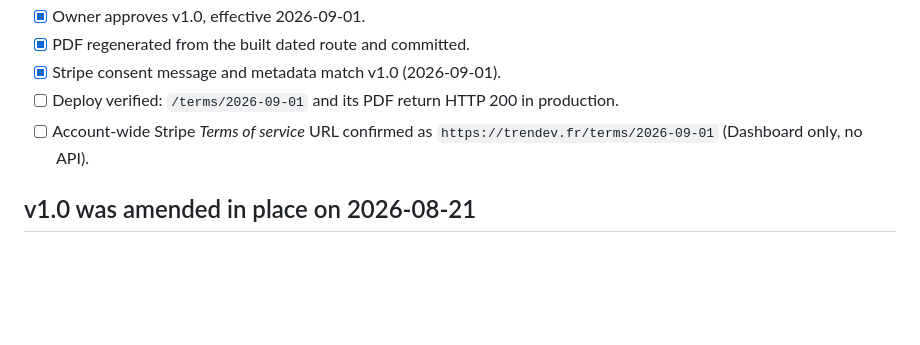
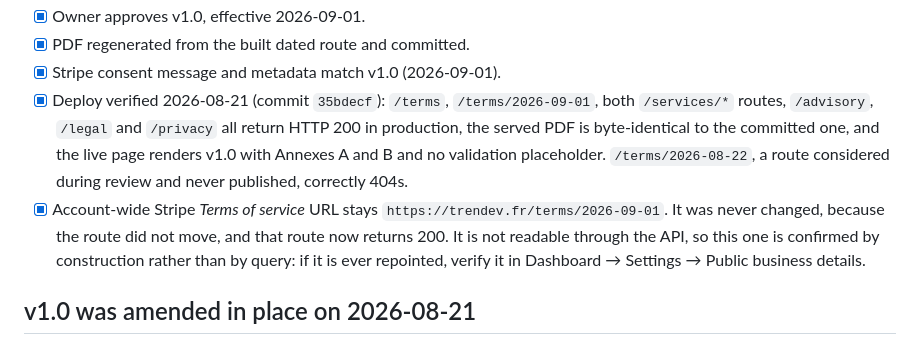
Before and after one commit to trendev/landing-page, a Markdown page: docs/legal-versioning.md, the part around the change. Drawn GitHub-style; blank space fills up the shorter version.

Commit message:
docs: record the verified production deploy of Terms v1.0 (#34)
Closes the last open item on the launch checklist. Verified against live
production after 35bdecf deployed: all legal and service routes return
HTTP 200, the served PDF is byte-identical to the committed artifact, and
the rendered page carries v1.0 with Annexes A and B and no validation
placeholder.

The account-wide Stripe terms-of-service URL is confirmed by construction
rather than by query: it was never changed because the route did not
move, and it is not exposed through the API.


Claude-Session: https://claude.ai/code/session_016mkKQirJxMPBUZzTQ9jHxv

Co-authored-by: Claude Opus 5 (1M context) <noreply@anthropic.com>

```diff
--- a/docs/legal-versioning.md
+++ b/docs/legal-versioning.md
@@ -119,10 +119,18 @@ inside the Terms version the buyer accepts.
 - [x] Owner approves v1.0, effective 2026-09-01.
 - [x] PDF regenerated from the built dated route and committed.
 - [x] Stripe consent message and metadata match v1.0 (2026-09-01).
-- [ ] Deploy verified: `/terms/2026-09-01` and its PDF return HTTP 200 in
-      production.
-- [ ] Account-wide Stripe *Terms of service* URL confirmed as
-      `https://trendev.fr/terms/2026-09-01` (Dashboard only, no API).
+- [x] Deploy verified 2026-08-21 (commit `35bdecf`): `/terms`,
+      `/terms/2026-09-01`, both `/services/*` routes, `/advisory`, `/legal` and
+      `/privacy` all return HTTP 200 in production, the served PDF is
+      byte-identical to the committed one, and the live page renders v1.0 with
+      Annexes A and B and no validation placeholder. `/terms/2026-08-22`, a
+      route considered during review and never published, correctly 404s.
+- [x] Account-wide Stripe *Terms of service* URL stays
+      `https://trendev.fr/terms/2026-09-01`. It was never changed, because the
+      route did not move, and that route now returns 200. It is not readable
+      through the API, so this one is confirmed by construction rather than by
+      query: if it is ever repointed, verify it in Dashboard → Settings →
+      Public business details.
 
 ## v1.0 was amended in place on 2026-08-21
 
```
